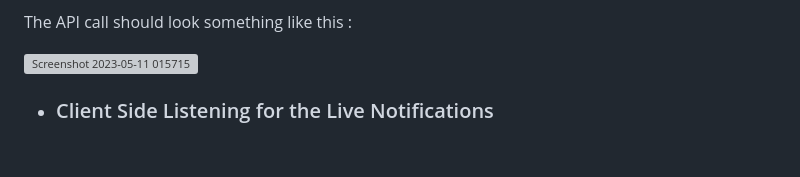
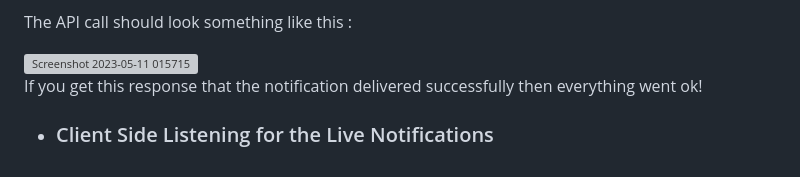
Before and after one commit to DanielAbdiaj/NotificationService, a Markdown page: README.md, the part around the change. Rendered like a GitHub page; grey boxes are pictures that could not be loaded.

```diff
--- a/README.md
+++ b/README.md
@@ -77,5 +77,6 @@ The API call should look something like this :
 
 <img width="643" alt="Screenshot 2023-05-11 015715" src="https://github.com/DanielAbdiaj/NotificationService/assets/117307377/ceadb1e3-356b-4f26-b0d7-8d0af79b5c0a">
 
+If you get this response that the notification delivered successfully then everything went ok!
 
 * ### Client Side Listening for the Live Notifications
```
